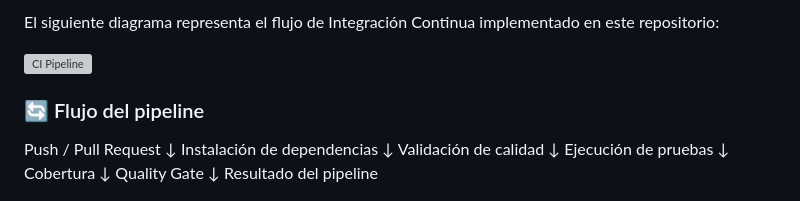
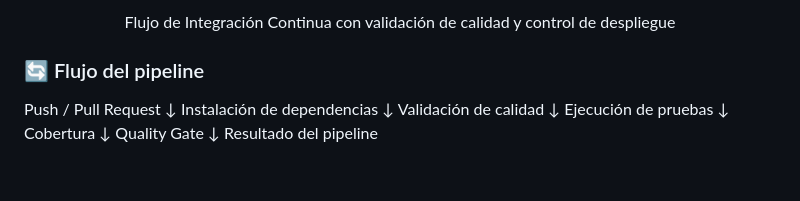
Before and after one commit to vermaldonado-ia/cloud-delivery-pipeline-portafolio, a Markdown page: README.md, the part around one of its changes. GitHub-like rendering; blank space fills up the shorter version; grey boxes are pictures that could not be loaded.

```diff
--- a/README.md
+++ b/README.md
@@ -48,7 +48,7 @@ El pipeline de CI se ejecuta automáticamente en:
 
-El siguiente diagrama representa el flujo de Integración Continua implementado en este repositorio:
-
-![CI Pipeline](docs/pipeline_CI.png)
+<p align="center">
+Flujo de Integración Continua con validación de calidad y control de despliegue
+</p>
 
 ### 🔄 Flujo del pipeline
 
```
Also changed, not shown: other parts of README.md (+1 -1 lines).
